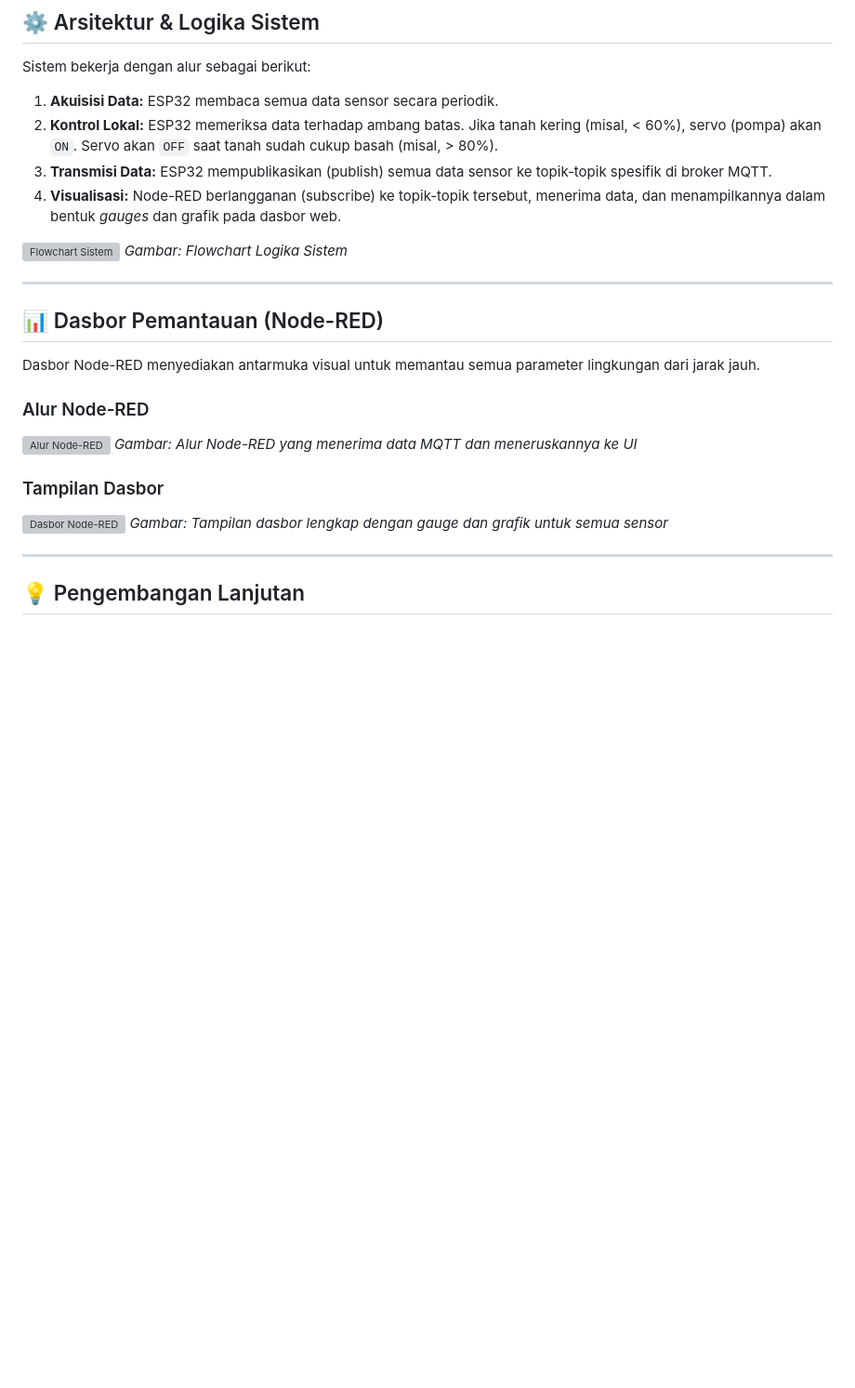
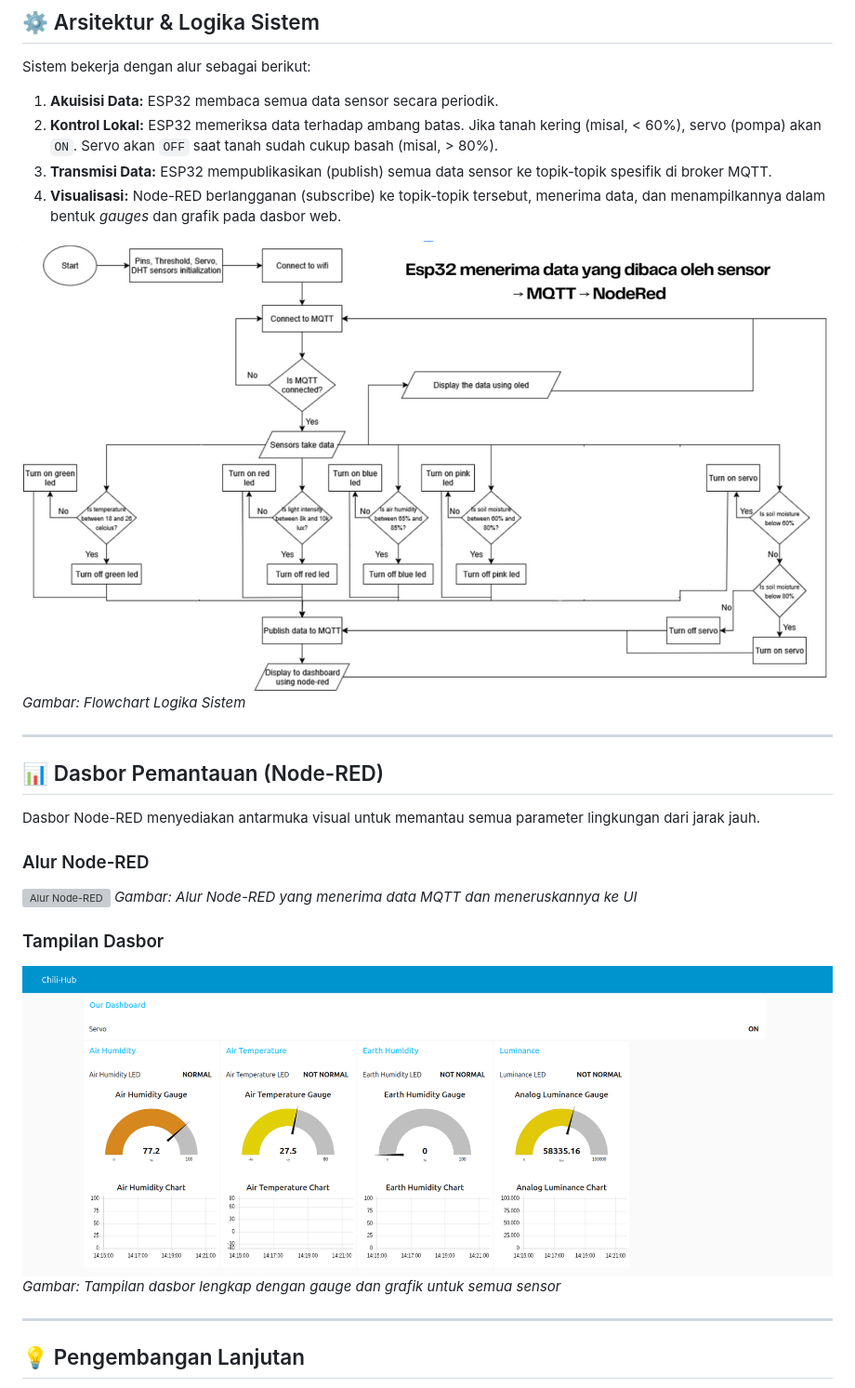
Before and after one commit to gadicandra/Chili-Hub-solusi-Pertanian-Cabai-Anda, a Markdown page: README.md, the part around one of its changes. Shown at 93% size. Rendered like a GitHub page; blank space fills up the shorter version; grey boxes are pictures that could not be loaded.

```diff
--- a/README.md
+++ b/README.md
@@ -42,7 +42,7 @@ Sistem bekerja dengan alur sebagai berikut:
 3.  **Transmisi Data:** ESP32 mempublikasikan (publish) semua data sensor ke topik-topik spesifik di broker MQTT.
 4.  **Visualisasi:** Node-RED berlangganan (subscribe) ke topik-topik tersebut, menerima data, dan menampilkannya dalam bentuk *gauges* dan grafik pada dasbor web.
 
-![Flowchart Sistem](assets/gambar-05-flowchart.png)
+![Flowchart Sistem](assets/Flowchart.png)
 *Gambar: Flowchart Logika Sistem*
 
 ---
@@ -56,7 +56,7 @@ Dasbor Node-RED menyediakan antarmuka visual untuk memantau semua parameter ling
 *Gambar: Alur Node-RED yang menerima data MQTT dan meneruskannya ke UI*
 
 ### Tampilan Dasbor
-![Dasbor Node-RED](assets/gambar-19-dashboard.png)
+![Dasbor Node-RED](assets/NodeRed-Dashboard.png)
 *Gambar: Tampilan dasbor lengkap dengan gauge dan grafik untuk semua sensor*
 
 ---
```
Also changed, not shown: other parts of README.md (+1 -1 lines).
